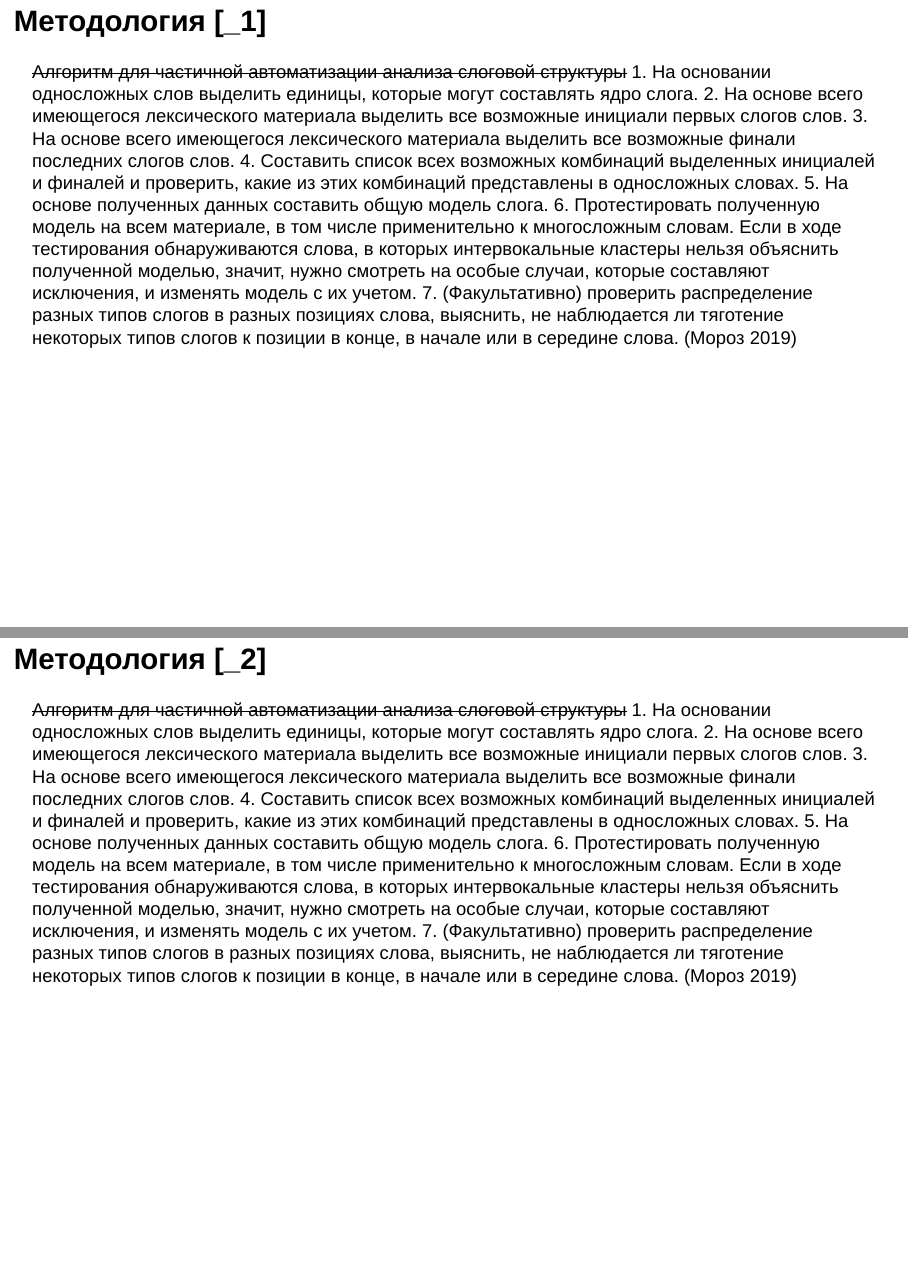
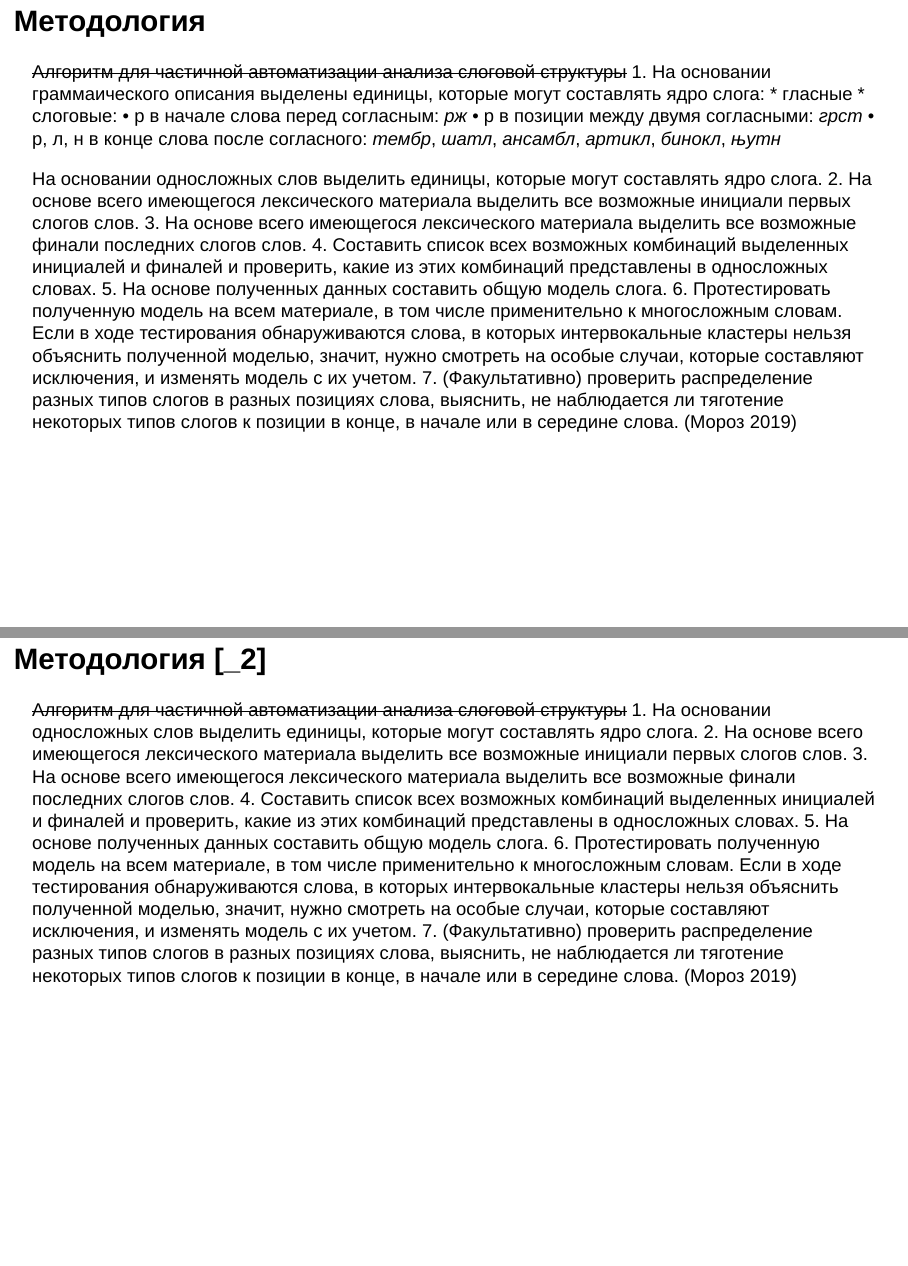
Before and after one commit to kseniaherself/syllable_structure_of_Macedonian, an R Markdown document (docs/2018.10.18_Romanova_Macedonian_Syllable_structure.Rmd): pages 7 and 10 of 25, joined at a grey line. Rendered offline with R 4.5, knitr and Pandoc, with nearby package versions.

Commit message:
Update 2018.10.18_Romanova_Macedonian_Syllable_structure.Rmd

```diff
--- a/docs/2018.10.18_Romanova_Macedonian_Syllable_structure.Rmd
+++ b/docs/2018.10.18_Romanova_Macedonian_Syllable_structure.Rmd
@@ -61,10 +61,18 @@ library(tidyverse)
 
 **Элицитация** [@duanmu2009]
 
-## Методология [_1]
+## Методология
 
 ~~Алгоритм для частичной автоматизации анализа слоговой структуры~~
-1. На основании односложных слов выделить единицы, которые могут составлять ядро слога.
+1. На основании граммаического описания выделены единицы, которые могут составлять ядро слога:
+  * гласные
+  * слоговые:
+    • р в начале слова перед согласным: *рж*
+    • р в позиции между двумя согласными: *грст*
+    • р, л, н в конце слова после согласного: *тембр*, *шатл*, *ансамбл*, *артикл*, *бинокл*, *њутн*
+
+
+На основании односложных слов выделить единицы, которые могут составлять ядро слога.
 2. На основе всего имеющегося лексического материала выделить все возможные инициали первых слогов слов.
 3. На основе всего имеющегося лексического материала выделить все возможные финали последних слогов слов.
 4. Составить список всех возможных комбинаций выделенных инициалей и финалей и проверить, какие из этих комбинаций представлены в односложных словах.
```
